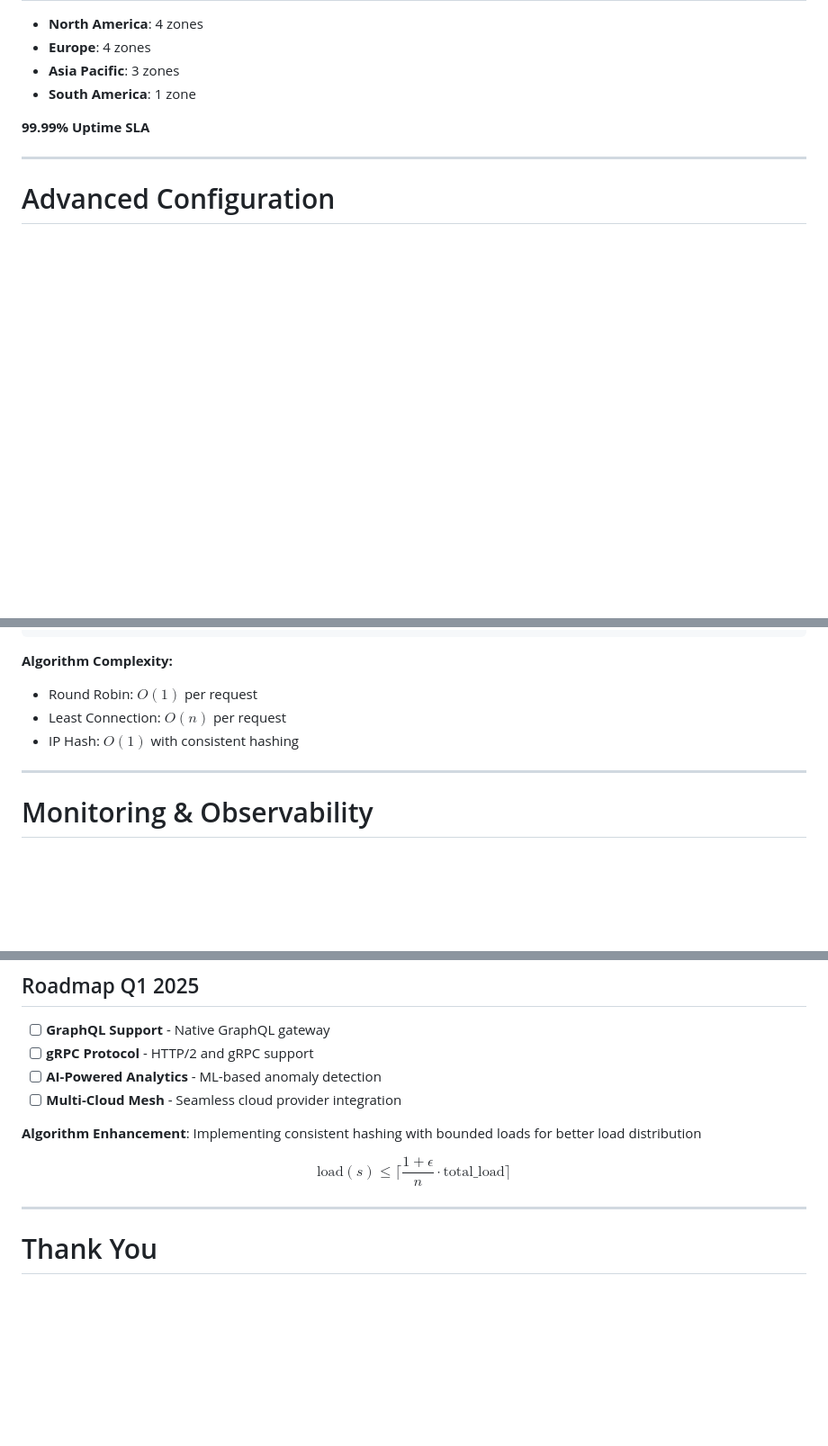
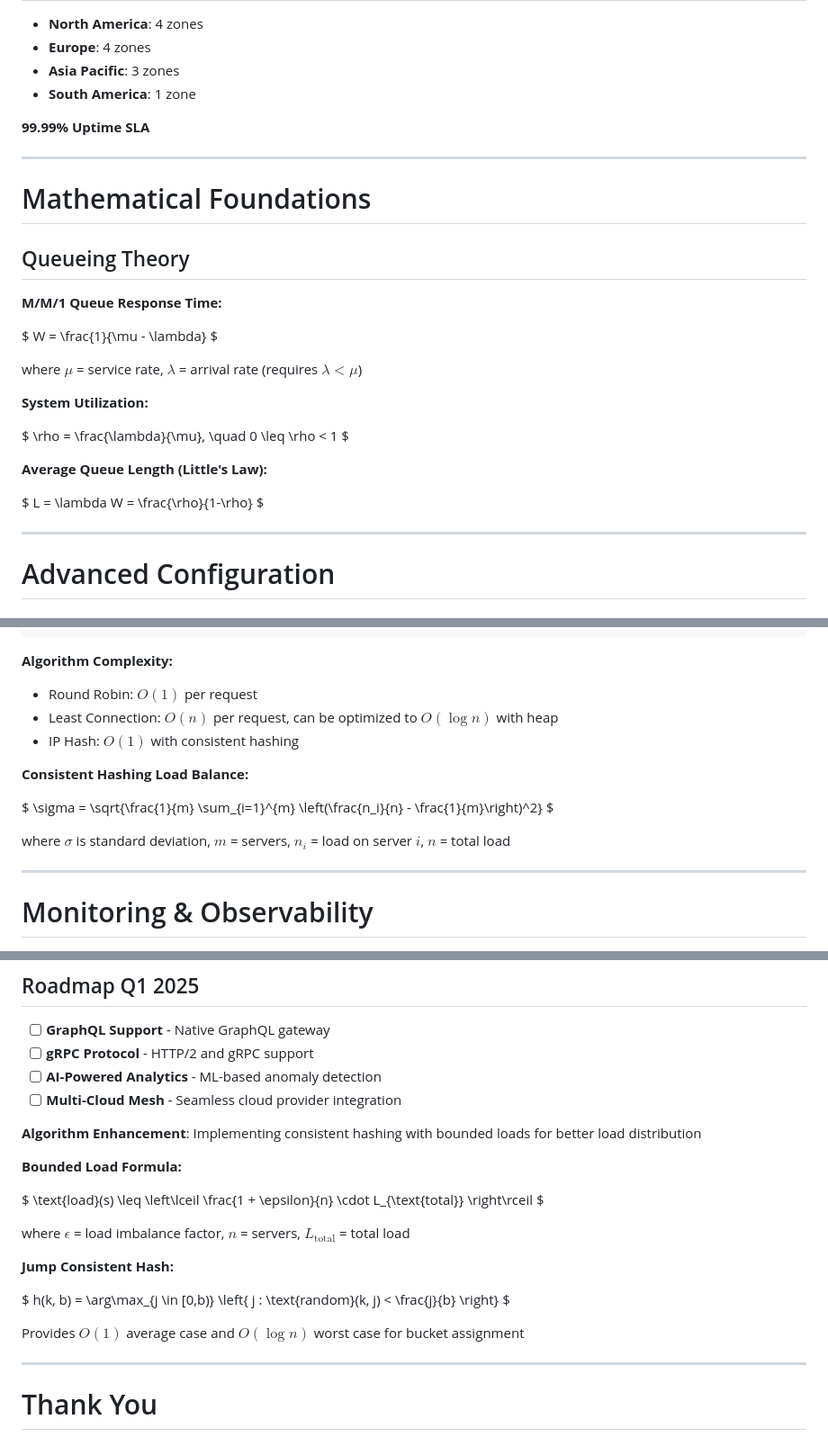
Before and after one commit to Rushilv-iitm/WEEK8, a Markdown page: slides.md, 3 parts joined by grey strips. Shown: that part at 90% size. Rendered like a GitHub page; blank space fills up the shorter version.

```diff
--- a/slides.md
+++ b/slides.md
@@ -330,6 +373,32 @@ headers: {
 
 ---
 
+# Mathematical Foundations
+
+## Queueing Theory
+
+**M/M/1 Queue Response Time:**
+
+$
+W = \frac{1}{\mu - \lambda}
+$
+
+where $\mu$ = service rate, $\lambda$ = arrival rate (requires $\lambda < \mu$)
+
+**System Utilization:**
+
+$
+\rho = \frac{\lambda}{\mu}, \quad 0 \leq \rho < 1
+$
+
+**Average Queue Length (Little's Law):**
+
+$
+L = \lambda W = \frac{\rho}{1-\rho}
+$
+
+---
+
 # Advanced Configuration
 
 ## Load Balancing Strategies
@@ -348,8 +417,16 @@ interface LoadBalancerConfig {
 
 **Algorithm Complexity:**
 - Round Robin: $O(1)$ per request
-- Least Connection: $O(n)$ per request
+- Least Connection: $O(n)$ per request, can be optimized to $O(\log n)$ with heap
 - IP Hash: $O(1)$ with consistent hashing
+
+**Consistent Hashing Load Balance:**
+
+$
+\sigma = \sqrt{\frac{1}{m} \sum_{i=1}^{m} \left(\frac{n_i}{n} - \frac{1}{m}\right)^2}
+$
+
+where $\sigma$ is standard deviation, $m$ = servers, $n_i$ = load on server $i$, $n$ = total load
 
 ---
 
@@ -495,9 +574,21 @@ Gradually roll out to percentage of traffic:
 
 **Algorithm Enhancement**: Implementing consistent hashing with bounded loads for better load distribution
 
-$$
-\text{load}(s) \leq \lceil \frac{1 + \epsilon}{n} \cdot \text{total\_load} \rceil
-$$
+**Bounded Load Formula:**
+
+$
+\text{load}(s) \leq \left\lceil \frac{1 + \epsilon}{n} \cdot L_{\text{total}} \right\rceil
+$
+
+where $\epsilon$ = load imbalance factor, $n$ = servers, $L_{\text{total}}$ = total load
+
+**Jump Consistent Hash:**
+
+$
+h(k, b) = \arg\max_{j \in [0,b)} \left\{ j : \text{random}(k, j) < \frac{j}{b} \right\}
+$
+
+Provides $O(1)$ average case and $O(\log n)$ worst case for bucket assignment
 
 ---
 
```
Also changed, not shown: other parts of slides.md (+61 -16 lines).
